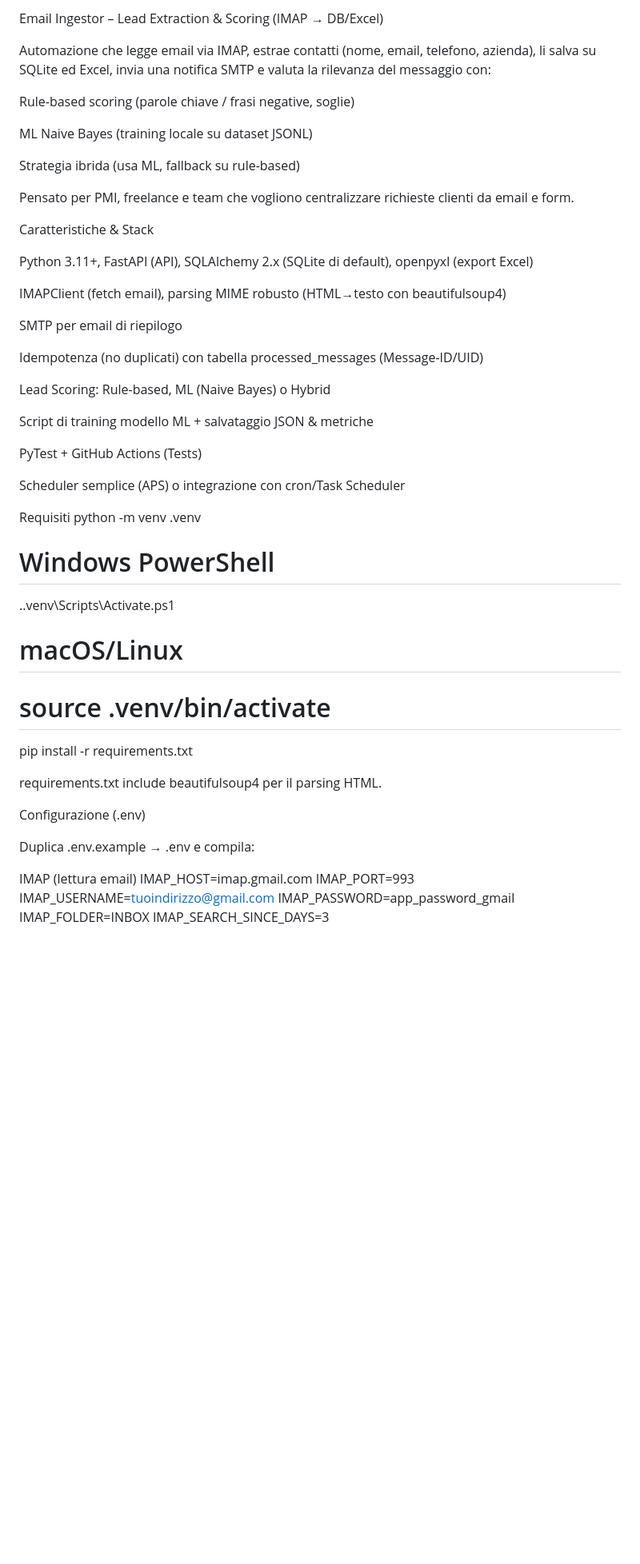
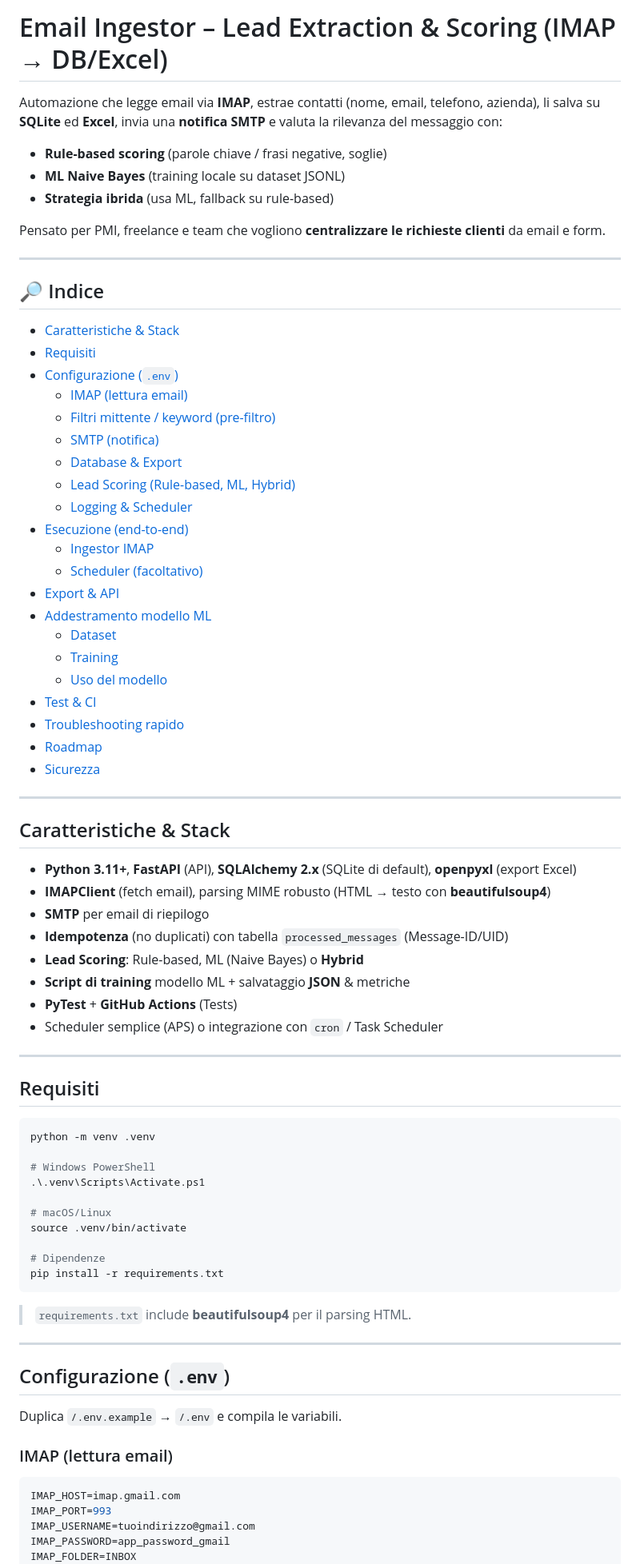
Before and after one commit to Catta9/email-ingestor, a Markdown page: README.md, the part around one of its changes. Shown at 80% size. Rendered like a GitHub page; blank space fills up the shorter version.

Commit message:
Refactor README for improved structure and clarity
Updated README to enhance formatting and clarity, added sections for requirements, configuration, and troubleshooting.

````diff
--- a/README.md
+++ b/README.md
@@ -1,50 +1,74 @@
-Email Ingestor – Lead Extraction & Scoring (IMAP → DB/Excel)
+# Email Ingestor – Lead Extraction & Scoring (IMAP → DB/Excel)
 
-Automazione che legge email via IMAP, estrae contatti (nome, email, telefono, azienda), li salva su SQLite ed Excel, invia una notifica SMTP e valuta la rilevanza del messaggio con:
+Automazione che legge email via **IMAP**, estrae contatti (nome, email, telefono, azienda), li salva su **SQLite** ed **Excel**, invia una **notifica SMTP** e valuta la rilevanza del messaggio con:
+- **Rule-based scoring** (parole chiave / frasi negative, soglie)
+- **ML Naive Bayes** (training locale su dataset JSONL)
+- **Strategia ibrida** (usa ML, fallback su rule-based)
 
-Rule-based scoring (parole chiave / frasi negative, soglie)
+Pensato per PMI, freelance e team che vogliono **centralizzare le richieste clienti** da email e form.
 
-ML Naive Bayes (training locale su dataset JSONL)
+---
 
-Strategia ibrida (usa ML, fallback su rule-based)
+## 🔎 Indice
+- [Caratteristiche & Stack](#caratteristiche--stack)
+- [Requisiti](#requisiti)
+- [Configurazione (`.env`)](#configurazione-env)
+  - [IMAP (lettura email)](#imap-lettura-email)
+  - [Filtri mittente / keyword (pre-filtro)](#filtri-mittente--keyword-pre-filtro)
+  - [SMTP (notifica)](#smtp-notifica)
+  - [Database & Export](#database--export)
+  - [Lead Scoring (Rule-based, ML, Hybrid)](#lead-scoring-rule-based-ml-hybrid)
+  - [Logging & Scheduler](#logging--scheduler)
+- [Esecuzione (end-to-end)](#esecuzione-end-to-end)
+  - [Ingestor IMAP](#1-ingestor-imap)
+  - [Scheduler (facoltativo)](#2-scheduler-facoltativo)
+- [Export & API](#export--api)
+- [Addestramento modello ML](#addestramento-modello-ml)
+  - [Dataset](#dataset)
+  - [Training](#training)
+  - [Uso del modello](#uso-del-modello)
+- [Test & CI](#test--ci)
+- [Troubleshooting rapido](#troubleshooting-rapido)
+- [Roadmap](#roadmap)
+- [Sicurezza](#sicurezza)
 
-Pensato per PMI, freelance e team che vogliono centralizzare richieste clienti da email e form.
+---
 
-Caratteristiche & Stack
+## Caratteristiche & Stack
+- **Python 3.11+**, **FastAPI** (API), **SQLAlchemy 2.x** (SQLite di default), **openpyxl** (export Excel)
+- **IMAPClient** (fetch email), parsing MIME robusto (HTML → testo con **beautifulsoup4**)
+- **SMTP** per email di riepilogo
+- **Idempotenza** (no duplicati) con tabella `processed_messages` (Message-ID/UID)
+- **Lead Scoring**: Rule-based, ML (Naive Bayes) o **Hybrid**
+- **Script di training** modello ML + salvataggio **JSON** & metriche
+- **PyTest** + **GitHub Actions** (Tests)
+- Scheduler semplice (APS) o integrazione con `cron` / Task Scheduler
 
-Python 3.11+, FastAPI (API), SQLAlchemy 2.x (SQLite di default), openpyxl (export Excel)
+---
 
-IMAPClient (fetch email), parsing MIME robusto (HTML→testo con beautifulsoup4)
+## Requisiti
+```bash
+python -m venv .venv
 
-SMTP per email di riepilogo
-
-Idempotenza (no duplicati) con tabella processed_messages (Message-ID/UID)
-
-Lead Scoring: Rule-based, ML (Naive Bayes) o Hybrid
-
-Script di training modello ML + salvataggio JSON & metriche
-
-PyTest + GitHub Actions (Tests)
-
-Scheduler semplice (APS) o integrazione con cron/Task Scheduler
-
-Requisiti
-python -m venv .venv
 # Windows PowerShell
 .\.venv\Scripts\Activate.ps1
+
 # macOS/Linux
-# source .venv/bin/activate
+source .venv/bin/activate
 
+# Dipendenze
 pip install -r requirements.txt
+```
 
+> `requirements.txt` include **beautifulsoup4** per il parsing HTML.
 
-requirements.txt include beautifulsoup4 per il parsing HTML.
+---
 
-Configurazione (.env)
+## Configurazione (`.env`)
+Duplica `/.env.example` → `/.env` e compila le variabili.
 
-Duplica .env.example → .env e compila:
-
-IMAP (lettura email)
+### IMAP (lettura email)
+```env
 IMAP_HOST=imap.gmail.com
 IMAP_PORT=993
 IMAP_USERNAME=tuoindirizzo@gmail.com
````
Also changed, not shown: other parts of README.md (+99 -104 lines).
